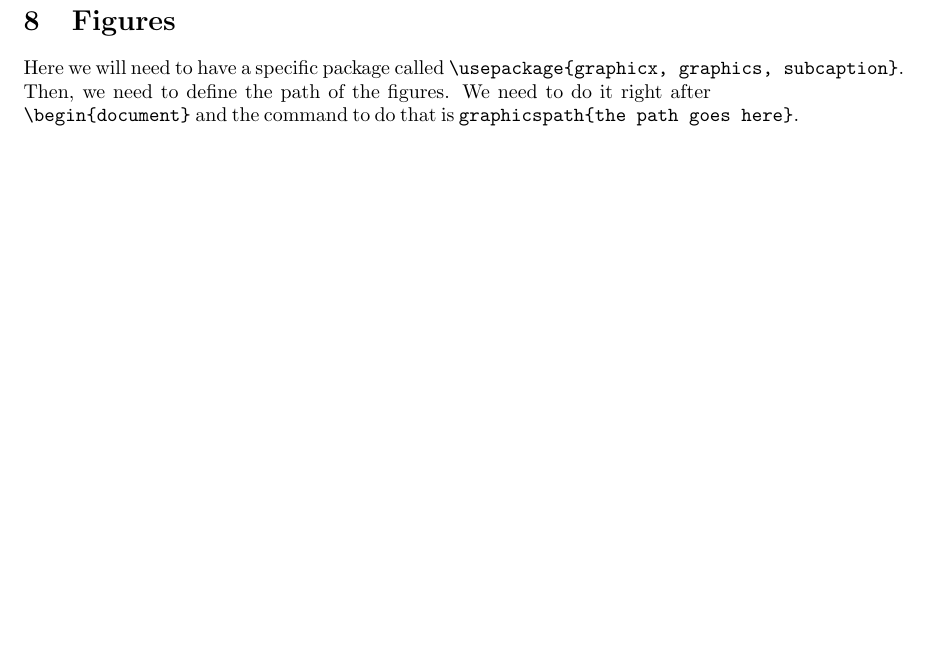
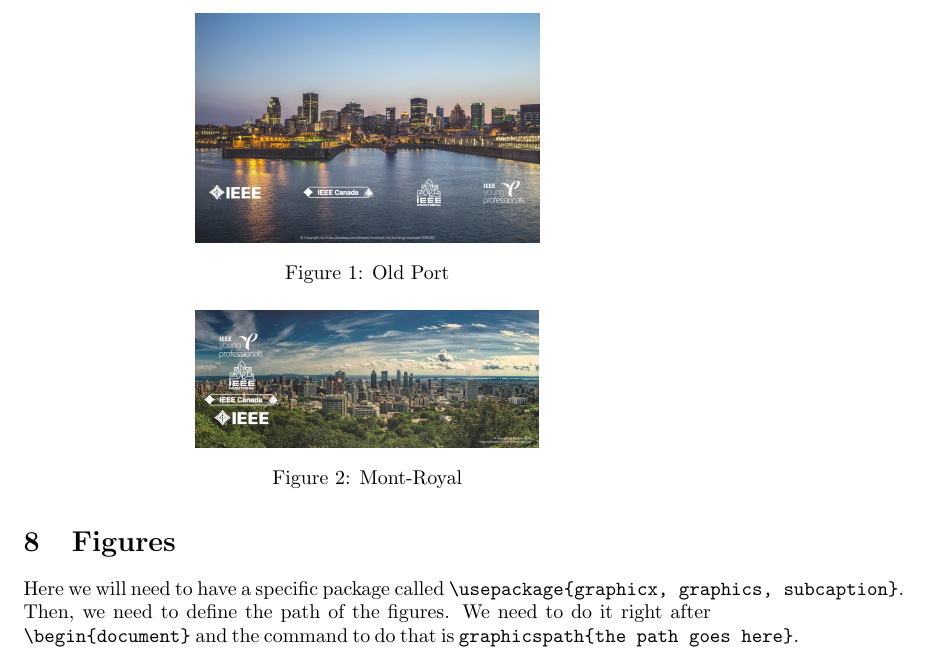
Before and after one commit to mansournch/LaTeX-Training-Workshop, a LaTeX paper (mydraft.tex): part of page 7 of 7 before the commit and part of page 7 of 8 after it, cut at the place of the change, the shorter picture padded with empty space. Compiled offline with pdfLaTeX.

Commit message:
Update mydraft.tex

```diff
--- a/mydraft.tex
+++ b/mydraft.tex
@@ -136,19 +136,19 @@ Here we are going to deal with the table stuff in \LaTeX. The very first version
 Here we will need to have a specific package called \verb|\usepackage{graphicx, graphics, subcaption}|. Then, we need to define the path of the figures. We need to do it right after \verb|\begin{document}| and the command to do that is \verb|graphicspath{the path goes here}|. Now, we are all set to use packages.
 
 
-%\begin{figure}
-%	\centering
-%	\includegraphics[width=.5\linewidth]{OldPort.jpg}
-%	\caption{Old Port}
-%	\label{fig:oldport}
-%\end{figure}
-%
-%\begin{figure}
-%	\centering
-%	\includegraphics[width=.5\linewidth]{Matthias.jpg}
-%	\caption{Mont-Royal}
-%		\label{fig:Mont-Royal}
-%\end{figure}
+\begin{figure}
+	\centering
+	\includegraphics[width=.5\linewidth]{OldPort.jpg}
+	\caption{Old Port}
+	\label{fig:oldport}
+\end{figure}
+
+\begin{figure}
+	\centering
+	\includegraphics[width=.5\linewidth]{Matthias.jpg}
+	\caption{Mont-Royal}
+		\label{fig:Mont-Royal}
+\end{figure}
 
 
 I would like to call figure like this. Fig. \ref{fig:oldport}. Now, how to deal with the subfigures.
```
Also changed, not shown: mydraft.tex (2 more changed lines).
